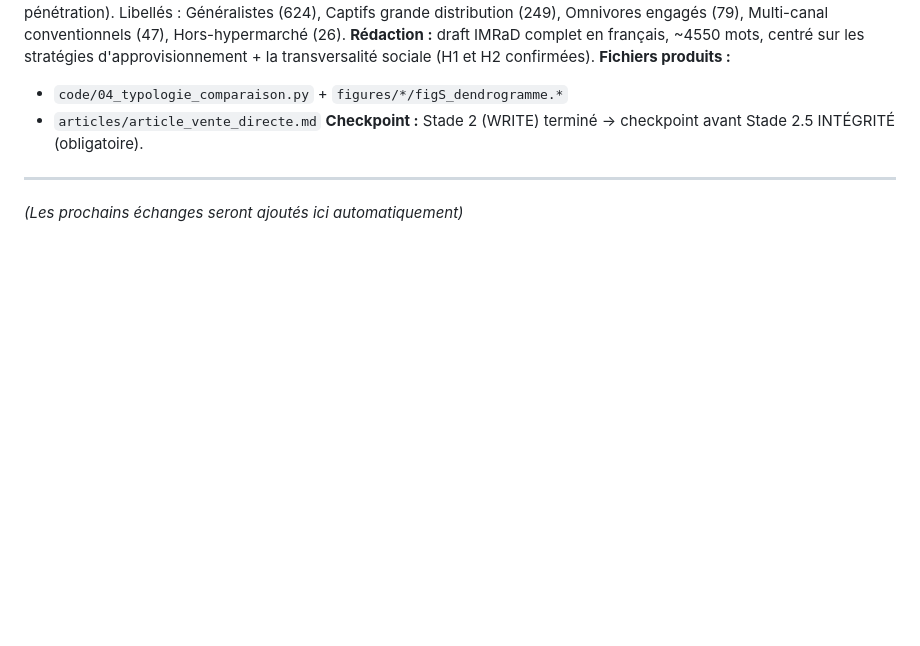
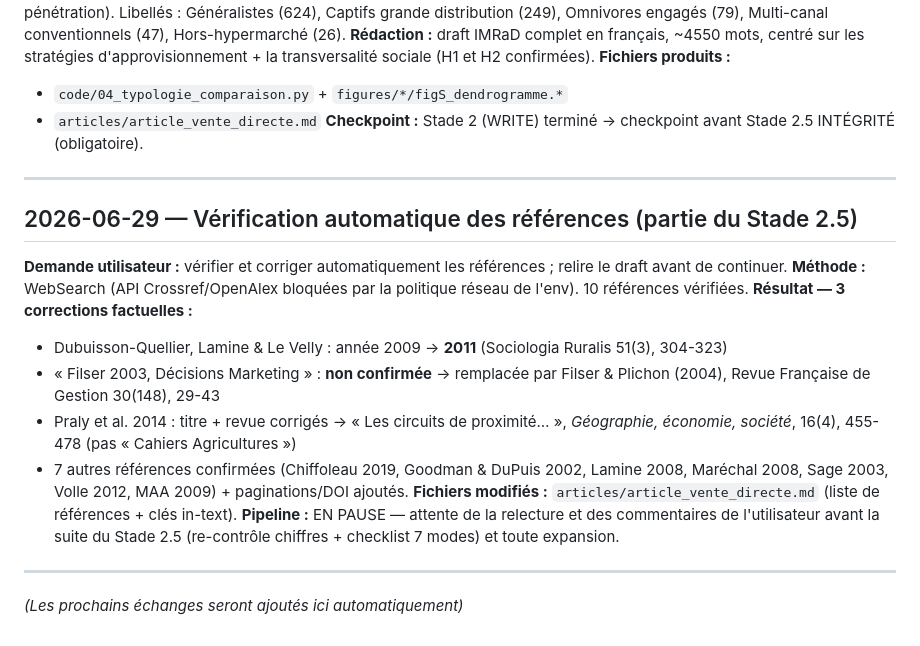
Before and after one commit to catherineherault-oss/formation-Claude, a Markdown page: lab/prompt_log.md, the part around the change. Rendered like a GitHub page; blank space fills up the shorter version.

Commit message:
stage 2.5 (partial): verify + correct references (3 factual fixes via WebSearch)

```diff
--- a/lab/prompt_log.md
+++ b/lab/prompt_log.md
@@ -85,4 +85,17 @@ sections, sources et livrables + thèse opérationnelle en conclusion).
 **Checkpoint :** Stade 2 (WRITE) terminé → checkpoint avant Stade 2.5 INTÉGRITÉ (obligatoire).
 
 ---
+
+## 2026-06-29 — Vérification automatique des références (partie du Stade 2.5)
+**Demande utilisateur :** vérifier et corriger automatiquement les références ; relire le draft avant de continuer.
+**Méthode :** WebSearch (API Crossref/OpenAlex bloquées par la politique réseau de l'env). 10 références vérifiées.
+**Résultat — 3 corrections factuelles :**
+- Dubuisson-Quellier, Lamine & Le Velly : année 2009 → **2011** (Sociologia Ruralis 51(3), 304-323)
+- « Filser 2003, Décisions Marketing » : **non confirmée** → remplacée par Filser & Plichon (2004), Revue Française de Gestion 30(148), 29-43
+- Praly et al. 2014 : titre + revue corrigés → « Les circuits de proximité… », *Géographie, économie, société*, 16(4), 455-478 (pas « Cahiers Agricultures »)
+- 7 autres références confirmées (Chiffoleau 2019, Goodman & DuPuis 2002, Lamine 2008, Maréchal 2008, Sage 2003, Volle 2012, MAA 2009) + paginations/DOI ajoutés.
+**Fichiers modifiés :** `articles/article_vente_directe.md` (liste de références + clés in-text).
+**Pipeline :** EN PAUSE — attente de la relecture et des commentaires de l'utilisateur avant la suite du Stade 2.5 (re-contrôle chiffres + checklist 7 modes) et toute expansion.
+
+---
 *(Les prochains échanges seront ajoutés ici automatiquement)*
```
Also changed, not shown: articles/article_vente_directe.md (+14 -14 lines).
